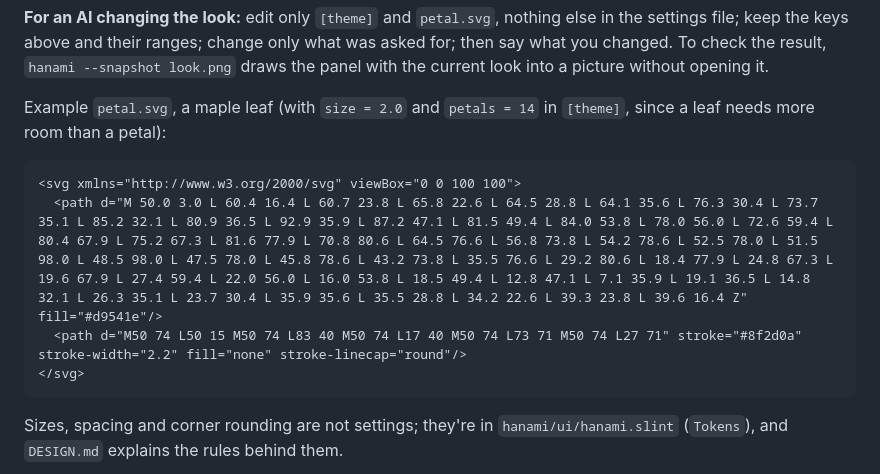
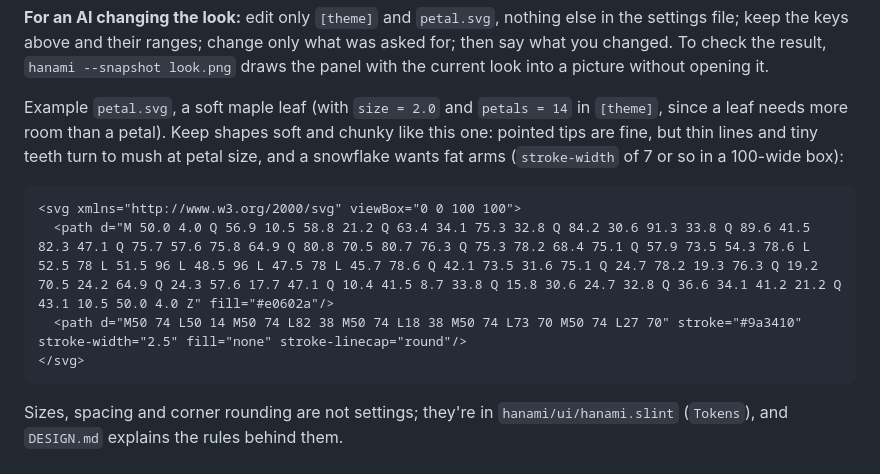
Before and after one commit to sjdsjadjajdjsa/hanami, a Markdown page: GUIDE.md, the part around the change. Drawn GitHub-style.

Commit message:
docs(guide): softer maple leaf example, and a note on chunky shapes
Co-authored-by: Claude <noreply@anthropic.com>

````diff
--- a/GUIDE.md
+++ b/GUIDE.md
@@ -334,13 +334,16 @@ only what was asked for; then say what you changed. To check the result,
 `hanami --snapshot look.png` draws the panel with the current look into a
 picture without opening it.
 
-Example `petal.svg`, a maple leaf (with `size = 2.0` and `petals = 14` in
-`[theme]`, since a leaf needs more room than a petal):
+Example `petal.svg`, a soft maple leaf (with `size = 2.0` and `petals = 14`
+in `[theme]`, since a leaf needs more room than a petal). Keep shapes soft
+and chunky like this one: pointed tips are fine, but thin lines and tiny
+teeth turn to mush at petal size, and a snowflake wants fat arms
+(`stroke-width` of 7 or so in a 100-wide box):
 
 ```svg
 <svg xmlns="http://www.w3.org/2000/svg" viewBox="0 0 100 100">
-  <path d="M 50.0 3.0 L 60.4 16.4 L 60.7 23.8 L 65.8 22.6 L 64.5 28.8 L 64.1 35.6 L 76.3 30.4 L 73.7 35.1 L 85.2 32.1 L 80.9 36.5 L 92.9 35.9 L 87.2 47.1 L 81.5 49.4 L 84.0 53.8 L 78.0 56.0 L 72.6 59.4 L 80.4 67.9 L 75.2 67.3 L 81.6 77.9 L 70.8 80.6 L 64.5 76.6 L 56.8 73.8 L 54.2 78.6 L 52.5 78.0 L 51.5 98.0 L 48.5 98.0 L 47.5 78.0 L 45.8 78.6 L 43.2 73.8 L 35.5 76.6 L 29.2 80.6 L 18.4 77.9 L 24.8 67.3 L 19.6 67.9 L 27.4 59.4 L 22.0 56.0 L 16.0 53.8 L 18.5 49.4 L 12.8 47.1 L 7.1 35.9 L 19.1 36.5 L 14.8 32.1 L 26.3 35.1 L 23.7 30.4 L 35.9 35.6 L 35.5 28.8 L 34.2 22.6 L 39.3 23.8 L 39.6 16.4 Z" fill="#d9541e"/>
-  <path d="M50 74 L50 15 M50 74 L83 40 M50 74 L17 40 M50 74 L73 71 M50 74 L27 71" stroke="#8f2d0a" stroke-width="2.2" fill="none" stroke-linecap="round"/>
+  <path d="M 50.0 4.0 Q 56.9 10.5 58.8 21.2 Q 63.4 34.1 75.3 32.8 Q 84.2 30.6 91.3 33.8 Q 89.6 41.5 82.3 47.1 Q 75.7 57.6 75.8 64.9 Q 80.8 70.5 80.7 76.3 Q 75.3 78.2 68.4 75.1 Q 57.9 73.5 54.3 78.6 L 52.5 78 L 51.5 96 L 48.5 96 L 47.5 78 L 45.7 78.6 Q 42.1 73.5 31.6 75.1 Q 24.7 78.2 19.3 76.3 Q 19.2 70.5 24.2 64.9 Q 24.3 57.6 17.7 47.1 Q 10.4 41.5 8.7 33.8 Q 15.8 30.6 24.7 32.8 Q 36.6 34.1 41.2 21.2 Q 43.1 10.5 50.0 4.0 Z" fill="#e0602a"/>
+  <path d="M50 74 L50 14 M50 74 L82 38 M50 74 L18 38 M50 74 L73 70 M50 74 L27 70" stroke="#9a3410" stroke-width="2.5" fill="none" stroke-linecap="round"/>
 </svg>
 ```
 
````
